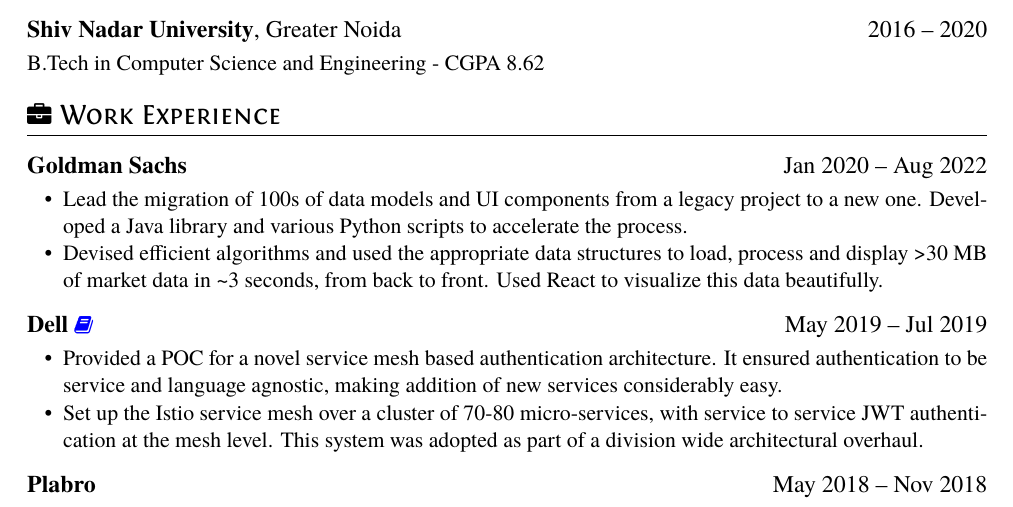
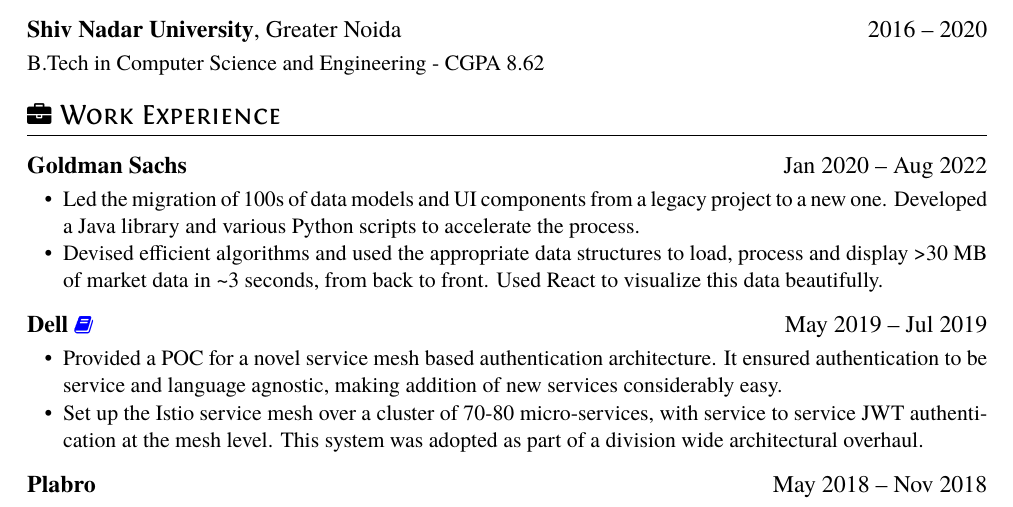
Before and after one commit to divya21raj/Resume, a LaTeX CV (resume.tex): part of the page, cut so that both start at the same text. Compiled offline with XeLaTeX.

Commit message:
Lead -> Led :/

```diff
--- a/resume.tex
+++ b/resume.tex
@@ -39,7 +39,7 @@
 
 \datedsubsection{\textbf{Goldman Sachs}}{Jan 2020 -- Aug 2022}
 \begin{itemize}
-    \item Lead the migration of 100s of data models and UI components from a legacy project to a new one. Developed a Java library and various Python scripts to accelerate the process.
+    \item Led the migration of 100s of data models and UI components from a legacy project to a new one. Developed a Java library and various Python scripts to accelerate the process.
     \item Devised efficient algorithms and used the appropriate data structures to load, process and display >30 MB of market data in \textasciitilde 3 seconds, from back to front. Used React to visualize this data beautifully.
 \end{itemize}
 
```
